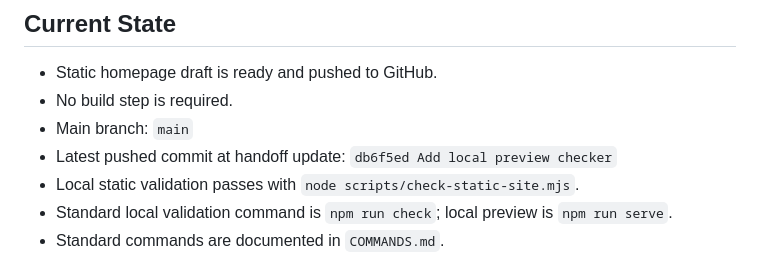
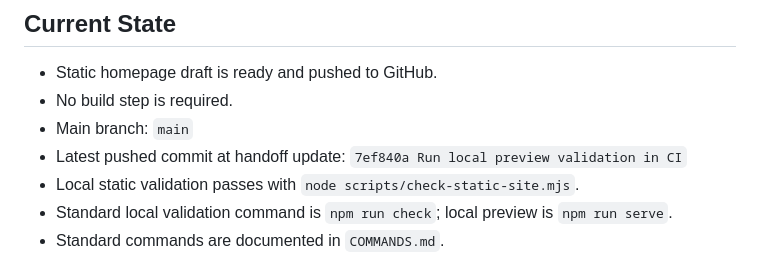
Before and after one commit to jjun96750/grantlabs-homepage-new, a Markdown page: CLAUDE_HANDOFF.md, the part around the change. GitHub-like rendering.

```diff
--- a/CLAUDE_HANDOFF.md
+++ b/CLAUDE_HANDOFF.md
@@ -12,7 +12,7 @@
 - Static homepage draft is ready and pushed to GitHub.
 - No build step is required.
 - Main branch: `main`
-- Latest pushed commit at handoff update: `db6f5ed Add local preview checker`
+- Latest pushed commit at handoff update: `7ef840a Run local preview validation in CI`
 - Local static validation passes with `node scripts/check-static-site.mjs`.
 - Standard local validation command is `npm run check`; local preview is `npm run serve`.
 - Standard commands are documented in `COMMANDS.md`.
```
Also changed, not shown: CHANGELOG.md (+1 -0 lines), DEVELOPMENT_STATUS.md (+2 -0 lines).
